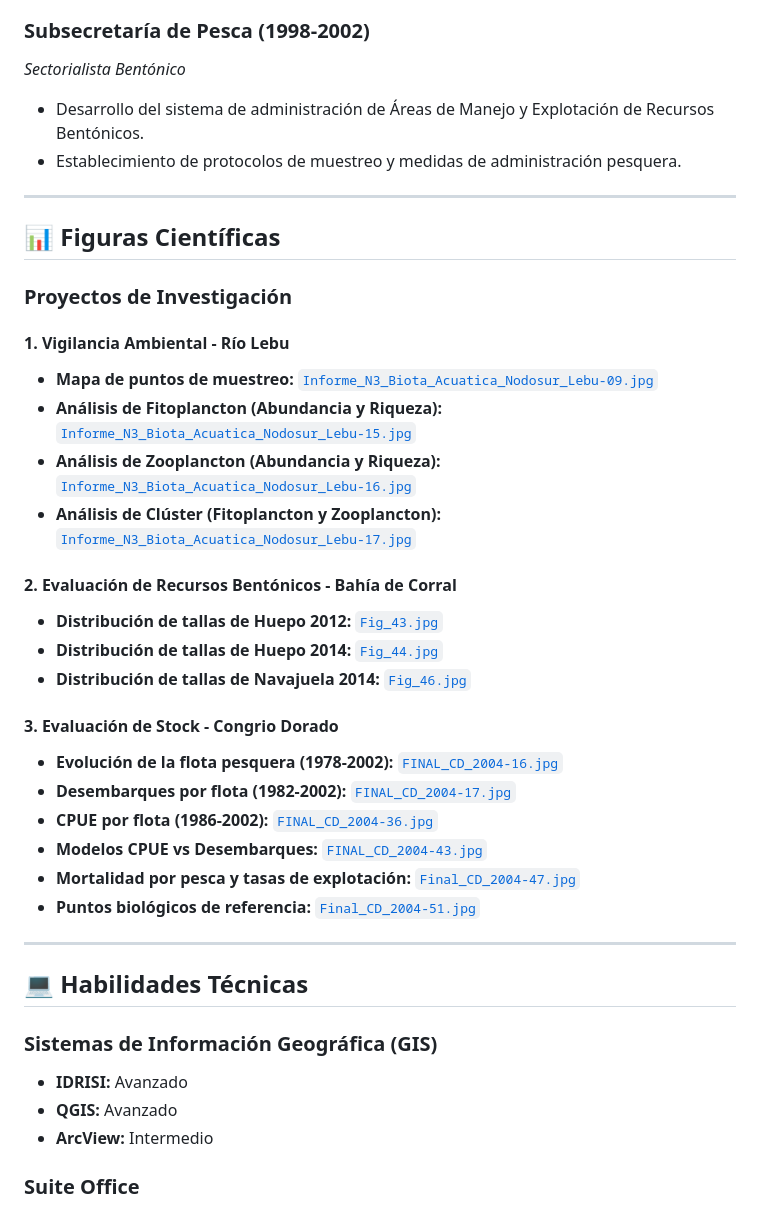
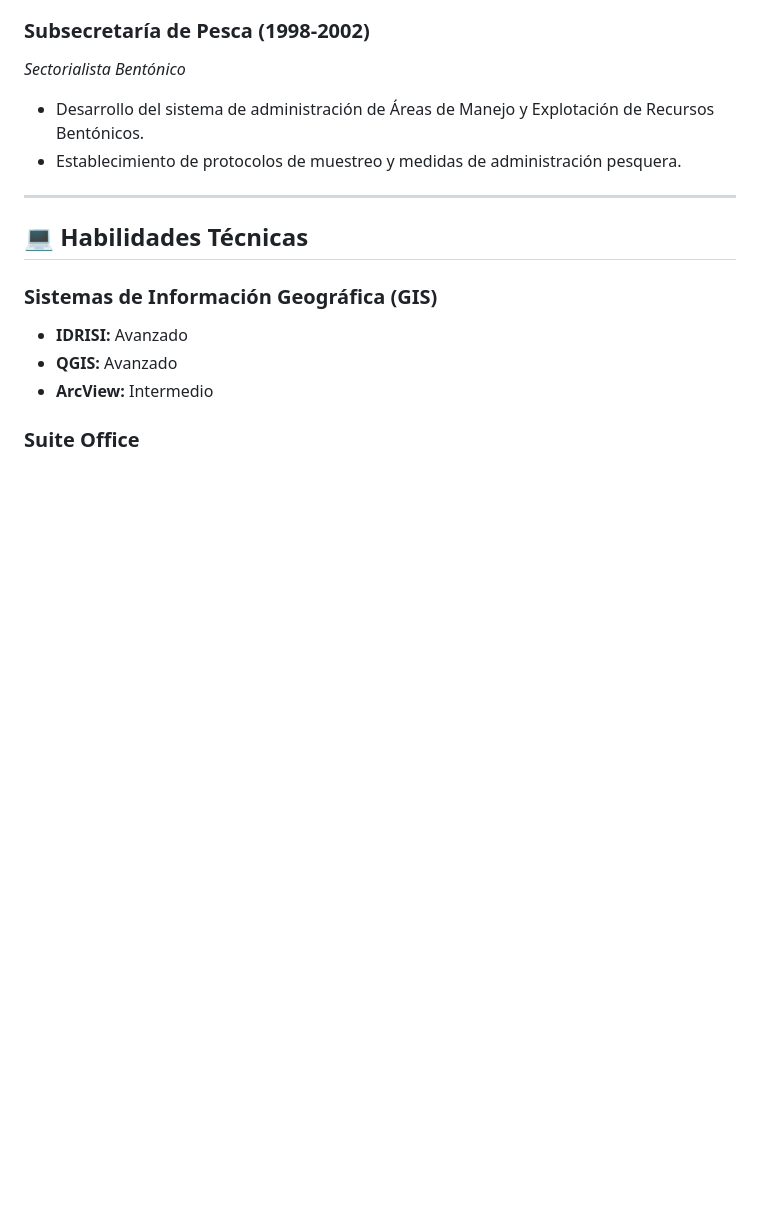
Before and after one commit to MAMC1975/CV-MAMC, a Markdown page: README.md, the part around one of its changes. GitHub-like rendering; blank space fills up the shorter version.

```diff
--- a/README.md
+++ b/README.md
@@ -68,30 +68,7 @@
 - Establecimiento de protocolos de muestreo y medidas de administración pesquera.
 
 ---
-## 📊 Figuras Científicas
 
-### **Proyectos de Investigación**
-
-#### 1. **Vigilancia Ambiental - Río Lebu**
-- **Mapa de puntos de muestreo:** [`Informe_N3_Biota_Acuatica_Nodosur_Lebu-09.jpg`](https://github.com/MAMC1975/Scientific-Figures/blob/main/Informe_N3_Biota_Acuatica_Nodosur_Lebu-09.jpg)
-- **Análisis de Fitoplancton (Abundancia y Riqueza):** [`Informe_N3_Biota_Acuatica_Nodosur_Lebu-15.jpg`](https://github.com/MAMC1975/Scientific-Figures/blob/main/Informe_N3_Biota_Acuatica_Nodosur_Lebu-15.jpg)
-- **Análisis de Zooplancton (Abundancia y Riqueza):** [`Informe_N3_Biota_Acuatica_Nodosur_Lebu-16.jpg`](https://github.com/MAMC1975/Scientific-Figures/blob/main/Informe_N3_Biota_Acuatica_Nodosur_Lebu-16.jpg)
-- **Análisis de Clúster (Fitoplancton y Zooplancton):** [`Informe_N3_Biota_Acuatica_Nodosur_Lebu-17.jpg`](https://github.com/MAMC1975/Scientific-Figures/blob/main/Informe_N3_Biota_Acuatica_Nodosur_Lebu-17.jpg)
-
-#### 2. **Evaluación de Recursos Bentónicos - Bahía de Corral**
-- **Distribución de tallas de Huepo 2012:** [`Fig_43.jpg`](https://github.com/MAMC1975/Scientific-Figures/blob/main/Fig_43.jpg)
-- **Distribución de tallas de Huepo 2014:** [`Fig_44.jpg`](https://github.com/MAMC1975/Scientific-Figures/blob/main/Fig_44.jpg)
-- **Distribución de tallas de Navajuela 2014:** [`Fig_46.jpg`](https://github.com/MAMC1975/Scientific-Figures/blob/main/Fig_46.jpg)
-
-#### 3. **Evaluación de Stock - Congrio Dorado**
-- **Evolución de la flota pesquera (1978-2002):** [`FINAL_CD_2004-16.jpg`](https://github.com/MAMC1975/Scientific-Figures/blob/main/FINAL_CD_2004-16.jpg)
-- **Desembarques por flota (1982-2002):** [`FINAL_CD_2004-17.jpg`](https://github.com/MAMC1975/Scientific-Figures/blob/main/FINAL_CD_2004-17.jpg)
-- **CPUE por flota (1986-2002):** [`FINAL_CD_2004-36.jpg`](https://github.com/MAMC1975/Scientific-Figures/blob/main/FINAL_CD_2004-36.jpg)
-- **Modelos CPUE vs Desembarques:** [`FINAL_CD_2004-43.jpg`](https://github.com/MAMC1975/Scientific-Figures/blob/main/FINAL_CD_2004-43.jpg)
-- **Mortalidad por pesca y tasas de explotación:** [`Final_CD_2004-47.jpg`](https://github.com/MAMC1975/Scientific-Figures/blob/main/Final_CD_2004-47.jpg)
-- **Puntos biológicos de referencia:** [`Final_CD_2004-51.jpg`](https://github.com/MAMC1975/Scientific-Figures/blob/main/Final_CD_2004-51.jpg)
-
----
 ## 💻 Habilidades Técnicas
 
 ### **Sistemas de Información Geográfica (GIS)**
```
Also changed, not shown: other parts of README.md (+34 -2 lines).
